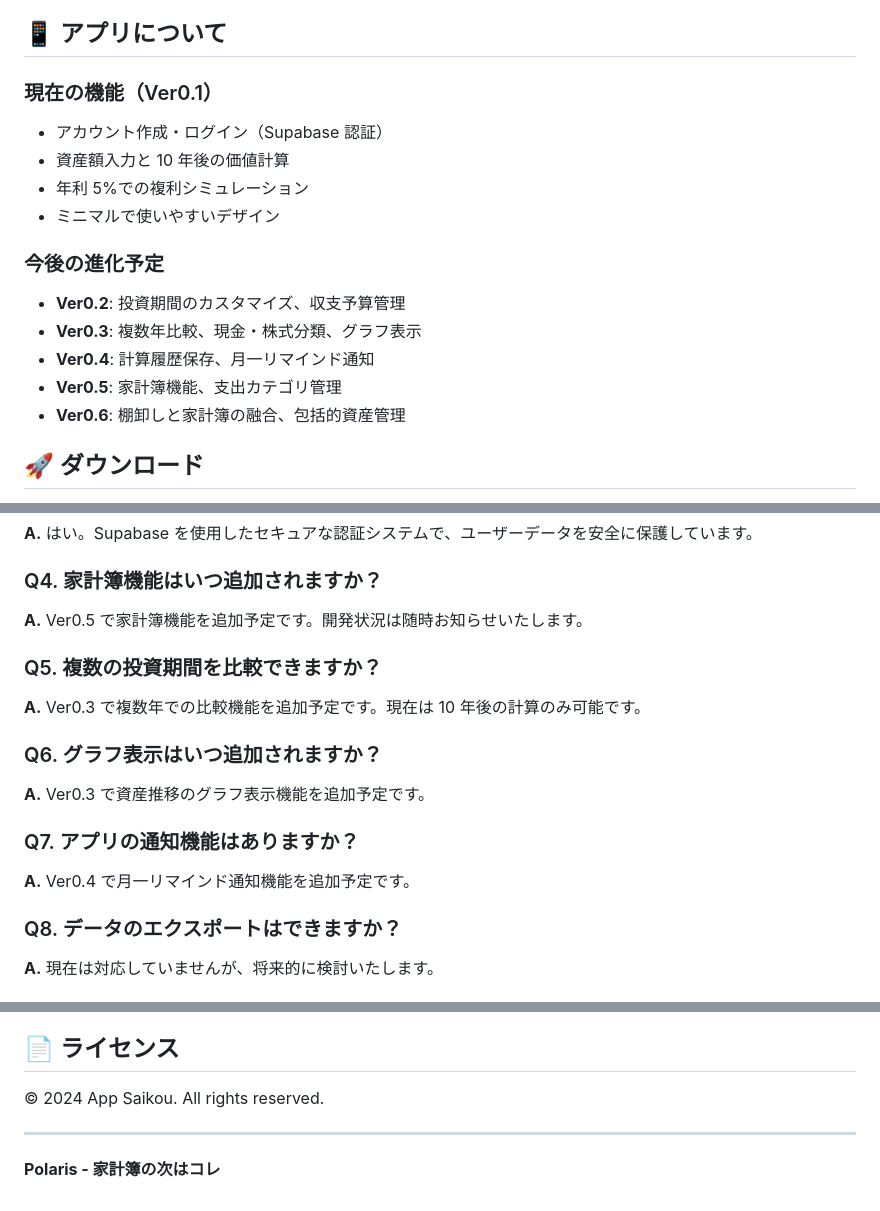
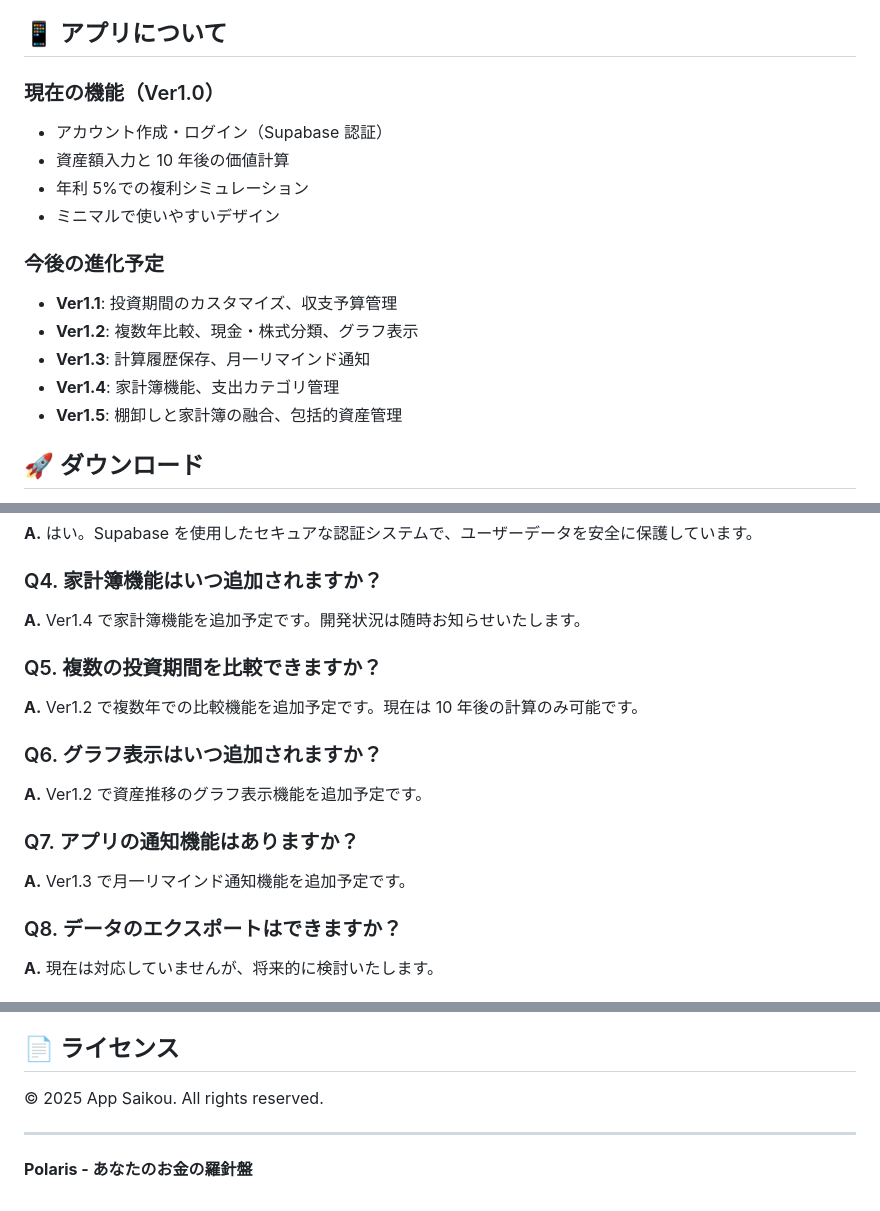
Before and after one commit to app-saikou/asset-management-app, a Markdown page: README.md, 3 parts joined by grey strips. GitHub-like rendering.

```diff
--- a/README.md
+++ b/README.md
@@ -4,7 +4,7 @@
 
 ## 📱 アプリについて
 
-### 現在の機能（Ver0.1）
+### 現在の機能（Ver1.0）
 
 - アカウント作成・ログイン（Supabase 認証）
 - 資産額入力と 10 年後の価値計算
@@ -13,11 +13,11 @@
 
 ### 今後の進化予定
 
-- **Ver0.2**: 投資期間のカスタマイズ、収支予算管理
-- **Ver0.3**: 複数年比較、現金・株式分類、グラフ表示
-- **Ver0.4**: 計算履歴保存、月一リマインド通知
-- **Ver0.5**: 家計簿機能、支出カテゴリ管理
-- **Ver0.6**: 棚卸しと家計簿の融合、包括的資産管理
+- **Ver1.1**: 投資期間のカスタマイズ、収支予算管理
+- **Ver1.2**: 複数年比較、現金・株式分類、グラフ表示
+- **Ver1.3**: 計算履歴保存、月一リマインド通知
+- **Ver1.4**: 家計簿機能、支出カテゴリ管理
+- **Ver1.5**: 棚卸しと家計簿の融合、包括的資産管理
 
 ## 🚀 ダウンロード
 
@@ -40,19 +40,19 @@
 
 ### Q4. 家計簿機能はいつ追加されますか？
 
-**A.** Ver0.5 で家計簿機能を追加予定です。開発状況は随時お知らせいたします。
+**A.** Ver1.4 で家計簿機能を追加予定です。開発状況は随時お知らせいたします。
 
 ### Q5. 複数の投資期間を比較できますか？
 
-**A.** Ver0.3 で複数年での比較機能を追加予定です。現在は 10 年後の計算のみ可能です。
+**A.** Ver1.2 で複数年での比較機能を追加予定です。現在は 10 年後の計算のみ可能です。
 
 ### Q6. グラフ表示はいつ追加されますか？
 
-**A.** Ver0.3 で資産推移のグラフ表示機能を追加予定です。
+**A.** Ver1.2 で資産推移のグラフ表示機能を追加予定です。
 
 ### Q7. アプリの通知機能はありますか？
 
-**A.** Ver0.4 で月一リマインド通知機能を追加予定です。
+**A.** Ver1.3 で月一リマインド通知機能を追加予定です。
 
 ### Q8. データのエクスポートはできますか？
 
@@ -106,8 +106,8 @@
 
 ## 📄 ライセンス
 
-© 2024 App Saikou. All rights reserved.
+© 2025 App Saikou. All rights reserved.
 
 ---
 
-**Polaris - 家計簿の次はコレ**
+**Polaris - あなたのお金の羅針盤**
```
